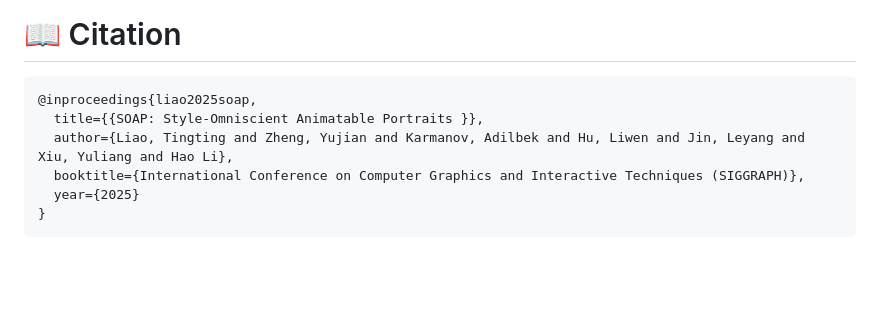
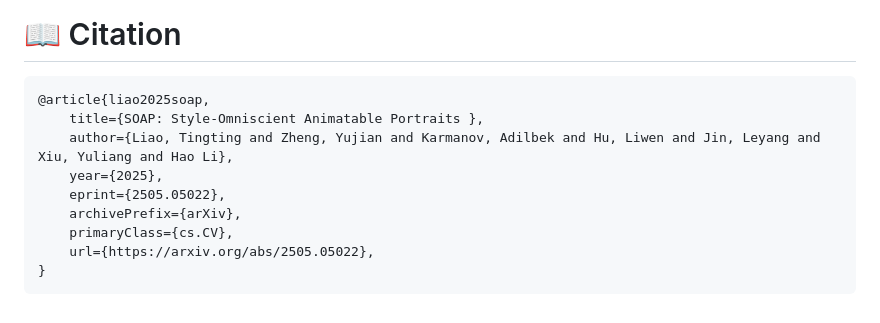
Before and after one commit to TingtingLiao/soap, a Markdown page: README.md, the part around the change. Drawn GitHub-style; blank space fills up the shorter version.

Commit message:
update citation format

````diff
--- a/README.md
+++ b/README.md
@@ -107,10 +107,13 @@ We thank the following projects for their contributions to the development of SO
 
 # 📖 Citation
 ```bibtex
-@inproceedings{liao2025soap,
-  title={{SOAP: Style-Omniscient Animatable Portraits }},
-  author={Liao, Tingting and Zheng, Yujian and Karmanov, Adilbek and Hu, Liwen and Jin, Leyang and Xiu, Yuliang and Hao Li},
-  booktitle={International Conference on Computer Graphics and Interactive Techniques (SIGGRAPH)},
-  year={2025}
+@article{liao2025soap,
+    title={SOAP: Style-Omniscient Animatable Portraits },
+    author={Liao, Tingting and Zheng, Yujian and Karmanov, Adilbek and Hu, Liwen and Jin, Leyang and Xiu, Yuliang and Hao Li},
+    year={2025},
+    eprint={2505.05022},
+    archivePrefix={arXiv},
+    primaryClass={cs.CV},
+    url={https://arxiv.org/abs/2505.05022},
 }
 ```
````
